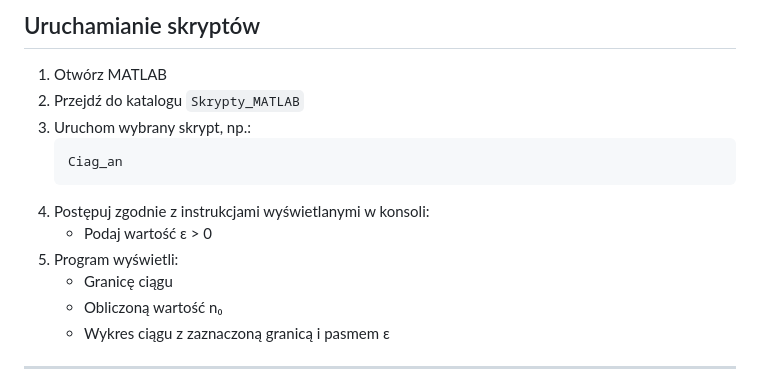
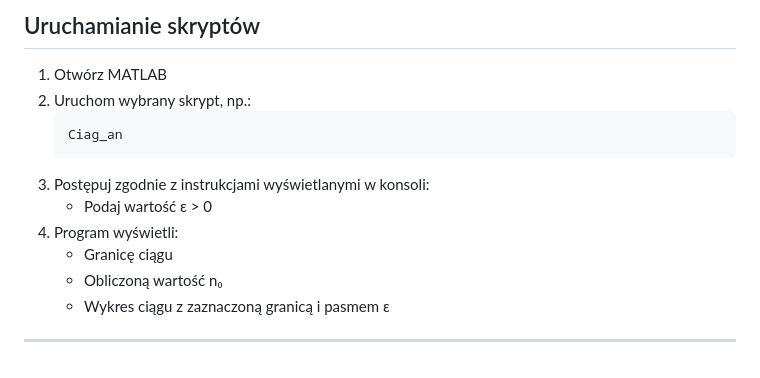
Before and after one commit to xxLejaqq/ProjektMatLab, a Markdown page: README.md, the part around the change. Rendered like a GitHub page.

Commit message:
Fix numbering in MATLAB script execution instructions

````diff
--- a/README.md
+++ b/README.md
@@ -156,14 +156,13 @@ ProjektGrupowyMATLAB/
 ## Uruchamianie skryptów
 
 1. Otwórz MATLAB
-2. Przejdź do katalogu `Skrypty_MATLAB`
-3. Uruchom wybrany skrypt, np.:
+2. Uruchom wybrany skrypt, np.:
    ```matlab
    Ciag_an
    ```
-4. Postępuj zgodnie z instrukcjami wyświetlanymi w konsoli:
+3. Postępuj zgodnie z instrukcjami wyświetlanymi w konsoli:
    - Podaj wartość ε > 0
-5. Program wyświetli:
+4. Program wyświetli:
    - Granicę ciągu
    - Obliczoną wartość n₀
    - Wykres ciągu z zaznaczoną granicą i pasmem ε
````
